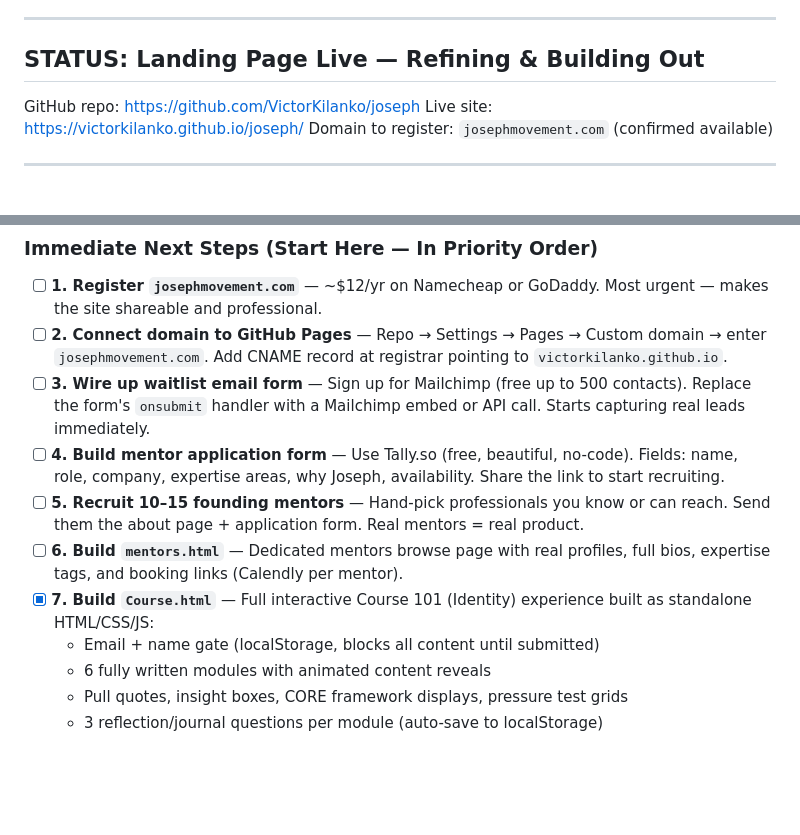
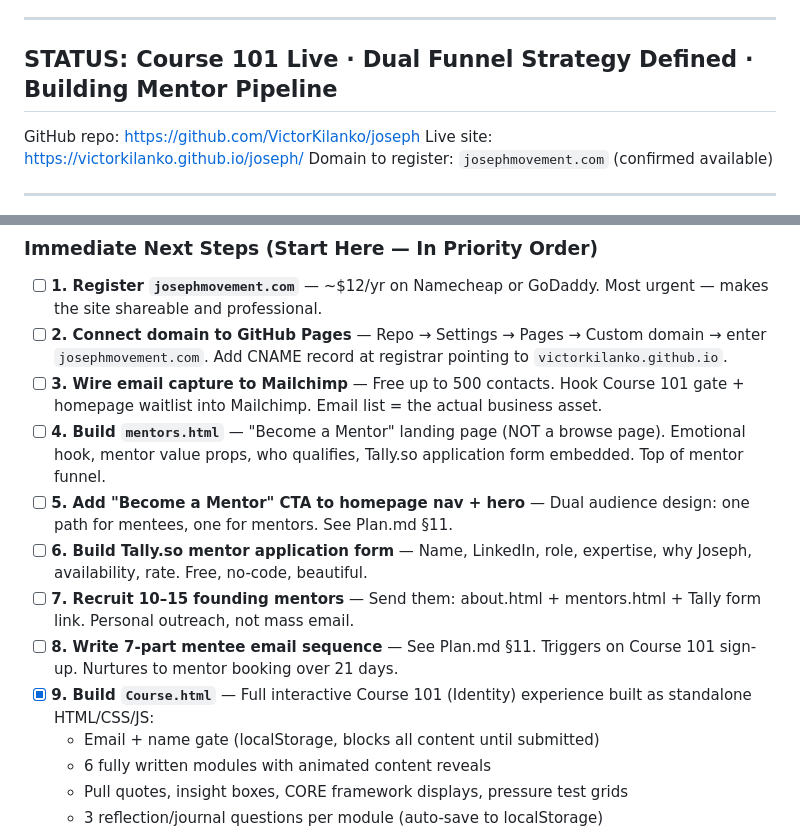
Before and after one commit to VictorKilanko/joseph, a Markdown page: log_update.md, 2 parts joined by grey strips. Rendered like a GitHub page; blank space fills up the shorter version.

Commit message:
Add dual-funnel marketing strategy (Plan §11) + updated priorities in log

```diff
--- a/log_update.md
+++ b/log_update.md
@@ -5,7 +5,7 @@
 
 ---
 
-## STATUS: Landing Page Live — Refining & Building Out
+## STATUS: Course 101 Live · Dual Funnel Strategy Defined · Building Mentor Pipeline
 
 GitHub repo: https://github.com/VictorKilanko/joseph
 Live site: https://victorkilanko.github.io/joseph/
@@ -54,11 +54,13 @@ Domain to register: `josephmovement.com` (confirmed available)
 
 - [ ] **1. Register `josephmovement.com`** — ~$12/yr on Namecheap or GoDaddy. Most urgent — makes the site shareable and professional.
 - [ ] **2. Connect domain to GitHub Pages** — Repo → Settings → Pages → Custom domain → enter `josephmovement.com`. Add CNAME record at registrar pointing to `victorkilanko.github.io`.
-- [ ] **3. Wire up waitlist email form** — Sign up for Mailchimp (free up to 500 contacts). Replace the form's `onsubmit` handler with a Mailchimp embed or API call. Starts capturing real leads immediately.
-- [ ] **4. Build mentor application form** — Use Tally.so (free, beautiful, no-code). Fields: name, role, company, expertise areas, why Joseph, availability. Share the link to start recruiting.
-- [ ] **5. Recruit 10–15 founding mentors** — Hand-pick professionals you know or can reach. Send them the about page + application form. Real mentors = real product.
-- [ ] **6. Build `mentors.html`** — Dedicated mentors browse page with real profiles, full bios, expertise tags, and booking links (Calendly per mentor).
-- [x] **7. Build `Course.html`** — Full interactive Course 101 (Identity) experience built as standalone HTML/CSS/JS:
+- [ ] **3. Wire email capture to Mailchimp** — Free up to 500 contacts. Hook Course 101 gate + homepage waitlist into Mailchimp. Email list = the actual business asset.
+- [ ] **4. Build `mentors.html`** — "Become a Mentor" landing page (NOT a browse page). Emotional hook, mentor value props, who qualifies, Tally.so application form embedded. Top of mentor funnel.
+- [ ] **5. Add "Become a Mentor" CTA to homepage nav + hero** — Dual audience design: one path for mentees, one for mentors. See Plan.md §11.
+- [ ] **6. Build Tally.so mentor application form** — Name, LinkedIn, role, expertise, why Joseph, availability, rate. Free, no-code, beautiful.
+- [ ] **7. Recruit 10–15 founding mentors** — Send them: about.html + mentors.html + Tally form link. Personal outreach, not mass email.
+- [ ] **8. Write 7-part mentee email sequence** — See Plan.md §11. Triggers on Course 101 sign-up. Nurtures to mentor booking over 21 days.
+- [x] **9. Build `Course.html`** — Full interactive Course 101 (Identity) experience built as standalone HTML/CSS/JS:
   - Email + name gate (localStorage, blocks all content until submitted)
   - 6 fully written modules with animated content reveals
   - Pull quotes, insight boxes, CORE framework displays, pressure test grids
```
Also changed, not shown: other parts of log_update.md (+1 -1 lines), Plan.md (+108 -0 lines).
